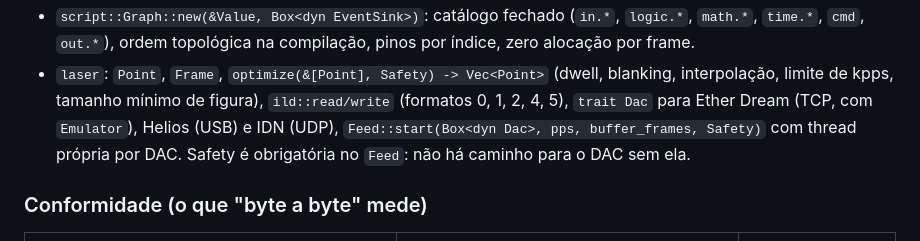
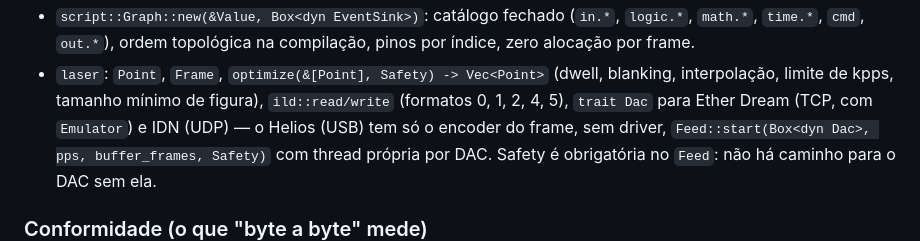
Before and after one commit to MatheusMeM/spellcaster, a Markdown page: ARCHITECTURE.md, the part around the change. Rendered like a GitHub page.

Commit message:
docs: Helios sem driver na arquitetura

```diff
--- a/ARCHITECTURE.md
+++ b/ARCHITECTURE.md
@@ -234,7 +234,8 @@ u, v}]}`; a ligação com o player espera a R2 (mídia), então o crate ainda ro
   `time.*`, `cmd`, `out.*`), ordem topológica na compilação, pinos por índice, zero alocação por frame.
 - `laser`: `Point`, `Frame`, `optimize(&[Point], Safety) -> Vec<Point>` (dwell, blanking,
   interpolação, limite de kpps, tamanho mínimo de figura), `ild::read/write` (formatos 0, 1, 2, 4, 5),
-  `trait Dac` para Ether Dream (TCP, com `Emulator`), Helios (USB) e IDN (UDP),
+  `trait Dac` para Ether Dream (TCP, com `Emulator`) e IDN (UDP) — o Helios (USB) tem só o
+  encoder do frame, sem driver,
   `Feed::start(Box<dyn Dac>, pps, buffer_frames, Safety)` com thread própria por DAC.
   Safety é obrigatória no `Feed`: não há caminho para o DAC sem ela.
 
```
